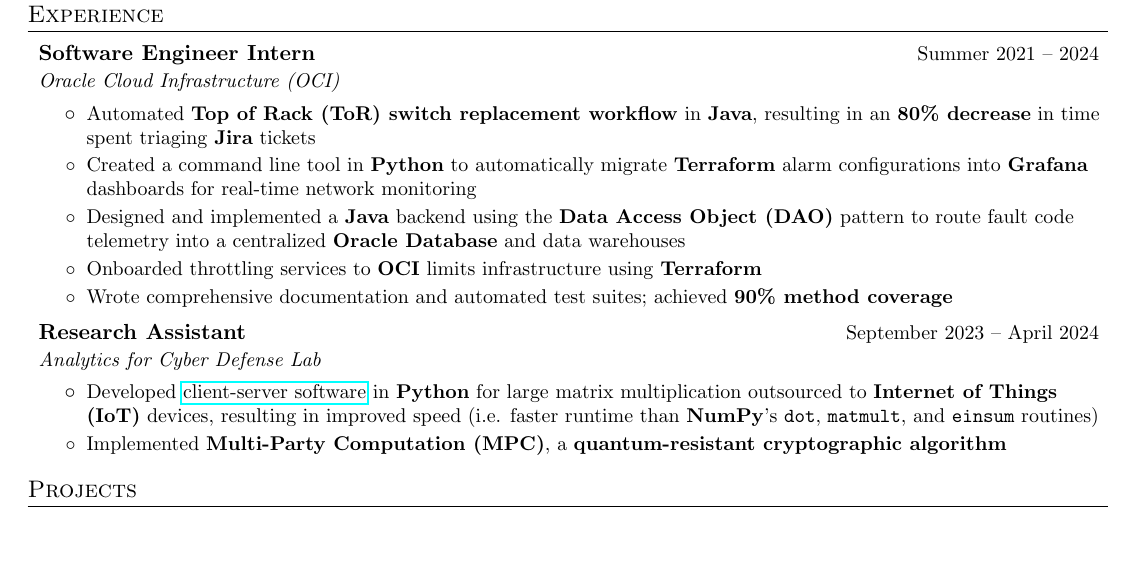
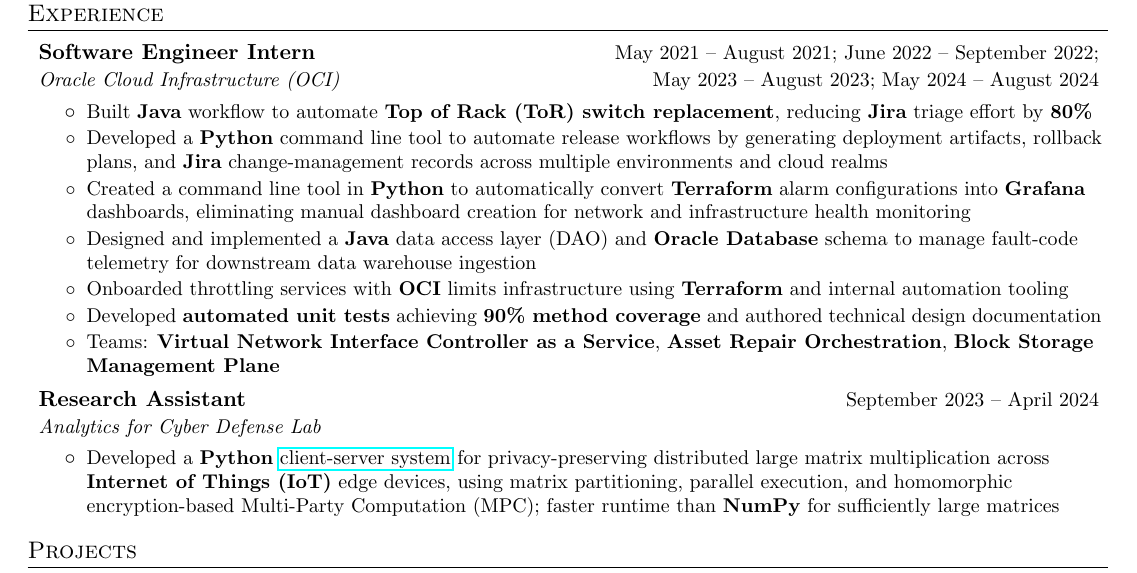
Before and after one commit to lynkos/resume, a LaTeX CV (Resume/Kiran_Brahmatewari_Resume_Short.tex, which reads Resume/common/experience/acyd.tex, Resume/common/experience/oci.tex): part of the page, cut so that both start at the same text, the shorter picture padded with empty space. Compiled offline with pdfLaTeX.

Commit message:
Update work experience

```diff
--- a/Resume/common/experience/acyd.tex
+++ b/Resume/common/experience/acyd.tex
@@ -5,10 +5,12 @@
     {Analytics for Cyber Defense Lab}{}
     \itemListStart
         \listItem{}
-            {Developed \href{https://github.com/lericemautech/Q-SECURE}{client-server software} in \textbf{Python} for large matrix multiplication outsourced to \textbf{Internet of Things (IoT)} devices, resulting in improved speed (i.e. faster runtime than \textbf{NumPy}'s \texttt{dot}, \texttt{matmult}, and \texttt{einsum} routines)} %and security for resource-constrained devices}
+            {Developed a \textbf{Python} \href{https://github.com/lericemautech/Q-SECURE}{client-server system} for privacy-preserving distributed large matrix multiplication across \textbf{Internet of Things (IoT)} edge devices, using matrix partitioning, parallel execution, and homomorphic encryption-based Multi-Party Computation (MPC); faster runtime than \textbf{NumPy} for sufficiently large matrices}
+            % {Developed \href{https://github.com/lericemautech/Q-SECURE}{client-server software} in \textbf{Python} for workload orchestration across \textbf{Internet of Things (IoT)} edge nodes, supporting task partitioning, execution coordination, and fault-tolerant processing} %; achieved performance improvements over baseline \textbf{NumPy} implementations}
+            % {Developed \href{https://github.com/lericemautech/Q-SECURE}{client-server software} in \textbf{Python} for large matrix multiplication outsourced to \textbf{Internet of Things (IoT)} devices, resulting in improved speed (i.e. faster runtime than \textbf{NumPy}'s \texttt{dot}, \texttt{matmult}, and \texttt{einsum} routines)} %and security for resource-constrained devices}
             %{Writing and designing \href{https://github.com/lericemautech/Q-SECURE}{custom client-server software} from scratch to facilitate secure communication between a computer (i.e. client) and $M$ Internet of Things (IoT) devices (i.e. servers)}
-        \listItem{}
-            {Implemented \textbf{Multi-Party Computation (MPC)}, a \textbf{quantum-resistant cryptographic algorithm}} %, for secure data exchange}
+        % \listItem{}
+        %     {Implemented \textbf{Multi-Party Computation (MPC)}, a \textbf{quantum-resistant cryptographic algorithm}} %, for secure data exchange}
         % \listItem{}
         %     {Improved large matrix multiplication speed; i.e. faster runtime than \textbf{NumPy}'s \texttt{dot}, \texttt{matmult}, and \texttt{einsum} routines}
     \itemListEnd
--- a/Resume/common/experience/oci.tex
+++ b/Resume/common/experience/oci.tex
@@ -1,24 +1,39 @@
 % Software Engineer Intern at Oracle Cloud Infrastructure (OCI)
 
 \subheading
-    {Software Engineer Intern}{Summer 2021 -- 2024}
-    {Oracle Cloud Infrastructure (OCI)}{}
+    {Software Engineer Intern}{May 2021 -- August 2021; June 2022 -- September 2022;}
+    {Oracle Cloud Infrastructure (OCI)}{May 2023 -- August 2023; May 2024 -- August 2024}
     \itemListStart
         \listItem{}
-            {Automated \textbf{Top of Rack (ToR) switch replacement workflow} in \textbf{Java}, resulting in an \textbf{80\% decrease} in time spent triaging \textbf{Jira} tickets}
-            % {Automated (1) Top of Rack switch replacement workflow, (2) change management ticket creation, and (3) release creation/deployment, resulting in an 80\% decrease in time spent triaging Jira tickets}
+            {Built \textbf{Java} workflow to automate \textbf{Top of Rack (ToR) switch replacement}, reducing \textbf{Jira} triage effort by \textbf{80\%}}
+            % {Built a distributed \textbf{Java} workflow to automate \textbf{Top of Rack (ToR) switch replacements}, resulting in an \textbf{80\% decrease} in time spent triaging \textbf{Jira} tickets}
+            % {Built a \textbf{Java} workflow to automate (1) \textbf{Top of Rack switch replacements}, (2) \textbf{release deployment}, and (3) \textbf{change management} ticket creation, resulting in an \textbf{80\% decrease} in time spent triaging \textbf{Jira} tickets}
         \listItem{}
-            {Created a command line tool in \textbf{Python} to automatically migrate \textbf{Terraform} alarm configurations into \textbf{Grafana} dashboards for real-time network monitoring}
+            {Developed a \textbf{Python} command line tool to automate release workflows by generating deployment artifacts, rollback plans, and \textbf{Jira} change-management records across multiple environments and cloud realms}
+            % {Developed \textbf{Python}-based \textbf{release automation} tool that generated deployment packages, automated \textbf{rollback} plans, artifact manifests, and \textbf{change-management} records across multiple production deployment waves}
+            % {Automated release creation with \textbf{Jira} change management tickets (includes commits, rollbacks, artifacts, diffs) across different realms and environments in \textbf{Python}, streamlining operational workflows and reducing manual overhead}
         \listItem{}
-            {Designed and implemented a \textbf{Java} backend using the \textbf{Data Access Object (DAO)} pattern to route fault code telemetry into a centralized \textbf{Oracle Database} and data warehouses}
+            % {Developed a \textbf{Python} automation system converting \textbf{Terraform} alarm configurations into \textbf{Grafana} dashboards, enabling real-time infrastructure health monitoring and improving observability}
+            {Created a command line tool in \textbf{Python} to automatically convert \textbf{Terraform} alarm configurations into \textbf{Grafana} dashboards, eliminating manual dashboard creation for network and infrastructure health monitoring}
+        \listItem{}
+            {Designed and implemented a \textbf{Java} data access layer (DAO) and \textbf{Oracle Database} schema to manage fault-code telemetry for downstream data warehouse ingestion}
+            % {Designed and implemented a \textbf{Java} backend service for telemetry ingestion, routing, and persistence into centralized data platforms supporting large-scale operational analysis}
+            % {Designed and implemented a \textbf{Java} backend using the \textbf{Data Access Object (DAO)} pattern to route \textbf{fault code telemetry} into a centralized \textbf{Oracle Database} and \textbf{data warehouse}}
             % {Architected a Java database solution for fault code data management, designing a robust Data Access Object (DAO) layer to support a data pipeline for the data warehouse}
             % {Created table in Oracle Database for storing fault code data to be sent to data warehouse, and implemented Data Access Object (DAO) pattern to handle communication (i.e. CRUD) between table and data objects}
         \listItem{}
-            {Onboarded throttling services to \textbf{OCI} limits infrastructure using \textbf{Terraform}} % to maintain system stability during traffic surges} % high-traffic surges}
+            {Onboarded throttling services with \textbf{OCI} limits infrastructure using \textbf{Terraform} and internal automation tooling} %, improving consistency of infrastructure provisioning and configuration management} % to maintain system stability during traffic surges} % high-traffic surges}
         \listItem{}
-            {Wrote comprehensive documentation and automated test suites; achieved \textbf{90\% method coverage}}
-        % \listItem{}
-        %     {Interned for 4 Summers at OCI with different teams each time, including: \textbf{Virtual Network Interface Controller as a Service}, \textbf{Asset Repair Orchestration}, \textbf{Block Storage Management Plane}}
+            {Developed \textbf{automated unit tests} achieving \textbf{90\% method coverage} and authored technical design documentation}
+            % {Developed \textbf{automated test suites} (\textbf{90\% method coverage}) and authored production-service documentation supporting deployment and reliability workflows across distributed systems}
+            % {Wrote comprehensive documentation and automated test suites; achieved \textbf{90\% method coverage}}
+        \listItem{}
+            {Teams: \textbf{Virtual Network Interface Controller as a Service}, \textbf{Asset Repair Orchestration}, \textbf{Block Storage Management Plane}}
         % \listItem{}
         %     {Collaborated with cross-functional teams to design and implement scalable solutions, contributing to the overall improvement of OCI's infrastructure and services}
     \itemListEnd
+
+% Replace/remove deployment with change management (CM) [ticket] creation
+% Automate CM
+% Automate/create shepherd release
+% Create release (CP, DP, canary) and rollback
```
